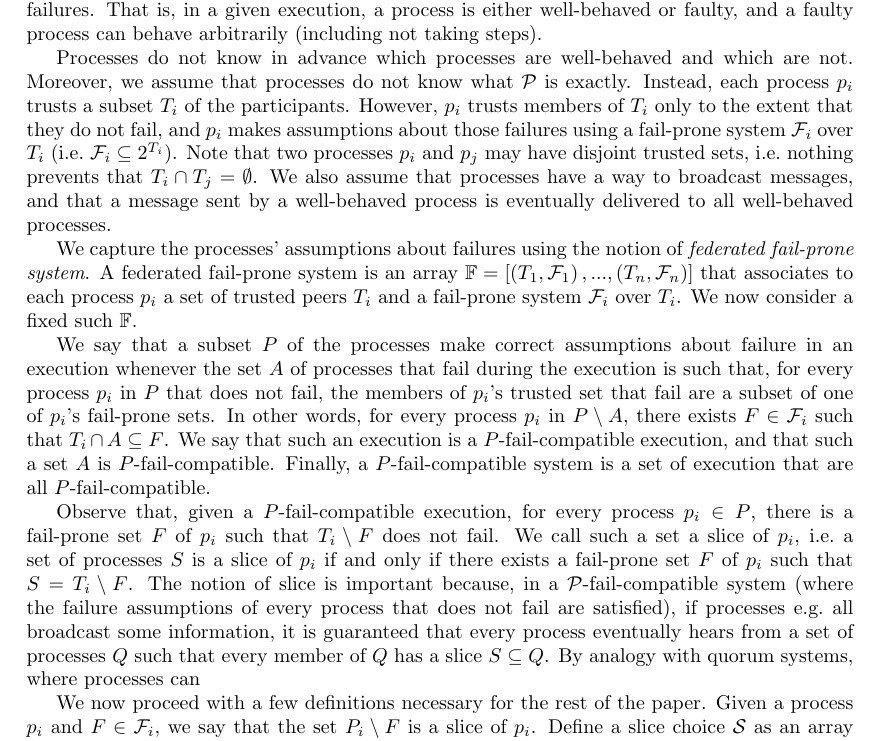
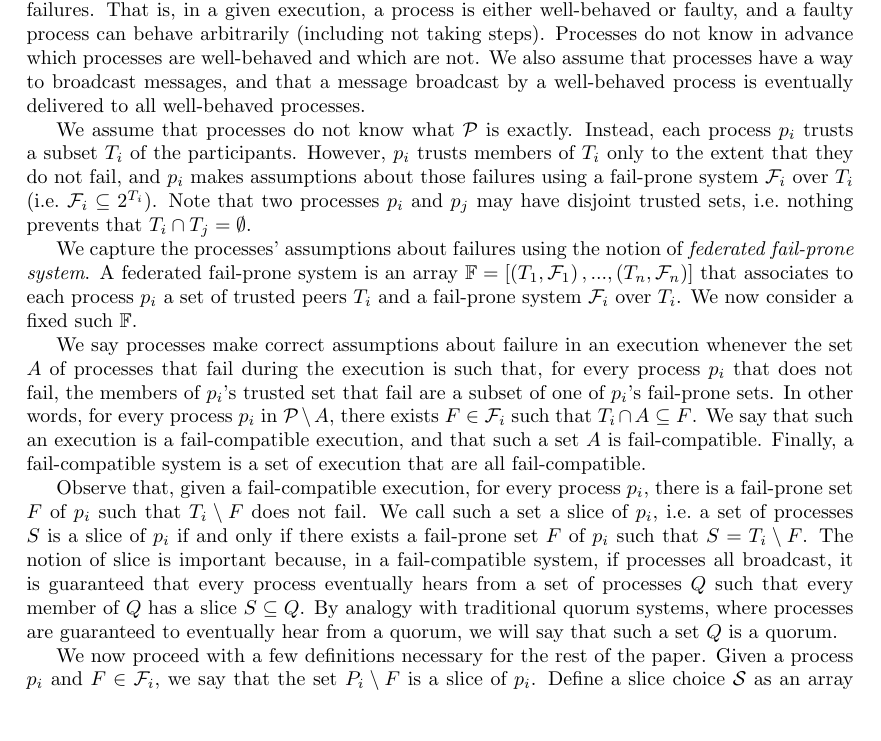
Before and after one commit to nano-o/asymmetric-permissionless-trust, a LaTeX document (abstract.tex): part of page 3 of 6, cut so that both start at the same text, the shorter picture padded with empty space. Compiled offline with pdfLaTeX.

Commit message:
reverted to not using relative definitions

```diff
--- a/abstract.tex
+++ b/abstract.tex
@@ -89,27 +89,27 @@ In this paper, we make the following contributions:
 
 We consider a set of processes $\mathcal{P}=\left\{p_1,...,p_n\right\}$ in a message-passing system with Byzantine failures.
 That is, in a given execution, a process is either well-behaved or faulty, and a faulty process can behave arbitrarily (including not taking steps).
+Processes do not know in advance which processes are well-behaved and which are not.
+We also assume that processes have a way to broadcast messages, and that a message broadcast by a well-behaved process is eventually delivered to all well-behaved processes.
 
-Processes do not know in advance which processes are well-behaved and which are not.
-Moreover, we assume that processes do not know what $\mathcal{P}$ is exactly.
+We assume that processes do not know what $\mathcal{P}$ is exactly.
 Instead, each process $p_i$ trusts a subset $T_i$ of the participants.
 However, $p_i$ trusts members of $T_i$ only to the extent that they do not fail, and $p_i$ makes assumptions about those failures using a fail-prone system $\mathcal{F}_i$ over $T_i$ (i.e.\ $\mathcal{F}_i\subseteq 2^{T_i}$).
 Note that two processes $p_i$ and $p_j$ may have disjoint trusted sets, i.e.\ nothing prevents that $T_i\cap T_j=\emptyset$.
-We also assume that processes have a way to broadcast messages, and that a message sent by a well-behaved process is eventually delivered to all well-behaved processes.
 
 We capture the processes' assumptions about failures using the notion of \emph{federated fail-prone system}. A federated fail-prone system is an array $\mathbb{F}=\left[\left(T_1,\mathcal{F}_1\right),...,\left(T_n,\mathcal{F}_n\right)\right]$ that associates to each process $p_i$ a set of trusted peers $T_i$ and a fail-prone system $\mathcal{F}_i$ over $T_i$.
 We now consider a fixed such $\mathbb{F}$.
 
-We say that a subset $P$ of the processes make correct assumptions about failure in an execution whenever the set $A$ of processes that fail during the execution is such that, for every process $p_i$ in $P$ that does not fail, the members of $p_i$'s trusted set that fail are a subset of one of $p_i$'s fail-prone sets.
-In other words, for every process $p_i$ in $P\setminus A$, there exists $F\in\mathcal{F}_i$ such that $T_i\cap A \subseteq F$.
+We say processes make correct assumptions about failure in an execution whenever the set $A$ of processes that fail during the execution is such that, for every process $p_i$ that does not fail, the members of $p_i$'s trusted set that fail are a subset of one of $p_i$'s fail-prone sets.
+In other words, for every process $p_i$ in $\mathcal{P}\setminus A$, there exists $F\in\mathcal{F}_i$ such that $T_i\cap A \subseteq F$.
 %More formally, the assumptions of the processes in a set $P$ are satisfied in an execution if and only if the set of processes that actually fail is a set $A$ such that, for every process $p_i$ in $P$ that does not fail (i.e.\ $p_i\not\in A$), there exists $F\in\mathcal{F}_i$ such that $T_i\cap A \subseteq F$.
-We say that such an execution is a $P$-fail-compatible execution, and that such a set $A$ is $P$-fail-compatible.
-Finally, a $P$-fail-compatible system is a set of execution that are all $P$-fail-compatible.
+We say that such an execution is a fail-compatible execution, and that such a set $A$ is fail-compatible.
+Finally, a fail-compatible system is a set of execution that are all fail-compatible.
 
-Observe that, given a $P$-fail-compatible execution, for every process $p_i\in P$, there is a fail-prone set $F$ of $p_i$ such that $T_i\setminus F$ does not fail.
+Observe that, given a fail-compatible execution, for every process $p_i$, there is a fail-prone set $F$ of $p_i$ such that $T_i\setminus F$ does not fail.
 We call such a set a slice of $p_i$, i.e.\ a set of processes $S$ is a slice of $p_i$ if and only if there exists a fail-prone set $F$ of $p_i$ such that $S=T_i\setminus F$.
-The notion of slice is important because, in a $\mathcal{P}$-fail-compatible system (where the failure assumptions of every process that does not fail are satisfied), if processes e.g.\ all broadcast some information, it is guaranteed that every process eventually hears from a set of processes $Q$ such that every member of $Q$ has a slice $S\subseteq Q$.
-By analogy with quorum systems, where processes can
+The notion of slice is important because, in a fail-compatible system, if processes all broadcast, it is guaranteed that every process eventually hears from a set of processes $Q$ such that every member of $Q$ has a slice $S\subseteq Q$.
+By analogy with traditional quorum systems, where processes are guaranteed to eventually hear from a quorum, we will say that such a set $Q$ is a quorum.
 
 We now proceed with a few definitions necessary for the rest of the paper.
 Given a process $p_i$ and $F\in \mathcal{F}_i$, we say that the set $P_i\setminus F$ is a slice of $p_i$.
```
